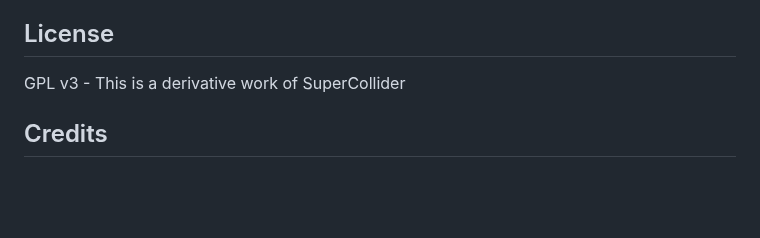
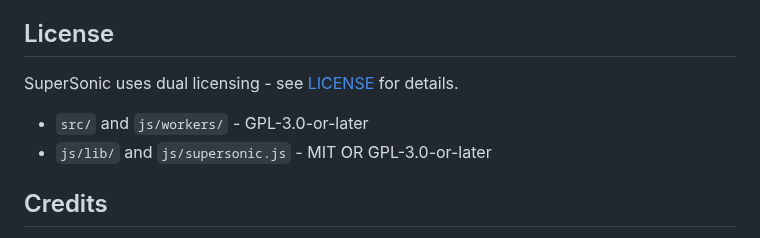
Before and after one commit to samaaron/supersonic, a Markdown page: README.md, the part around the change. Rendered like a GitHub page; blank space fills up the shorter version.

Commit message:
README - update to mention dual licensing of glue code

```diff
--- a/README.md
+++ b/README.md
@@ -185,7 +185,10 @@ SuperSonic is brought to you by Sam Aaron. Please consider joining the community
 
 ## License
 
-GPL v3 - This is a derivative work of SuperCollider
+SuperSonic uses dual licensing - see [LICENSE](LICENSE) for details.
+
+- `src/` and `js/workers/` - GPL-3.0-or-later
+- `js/lib/` and `js/supersonic.js` - MIT OR GPL-3.0-or-later
 
 
 ## Credits
```
